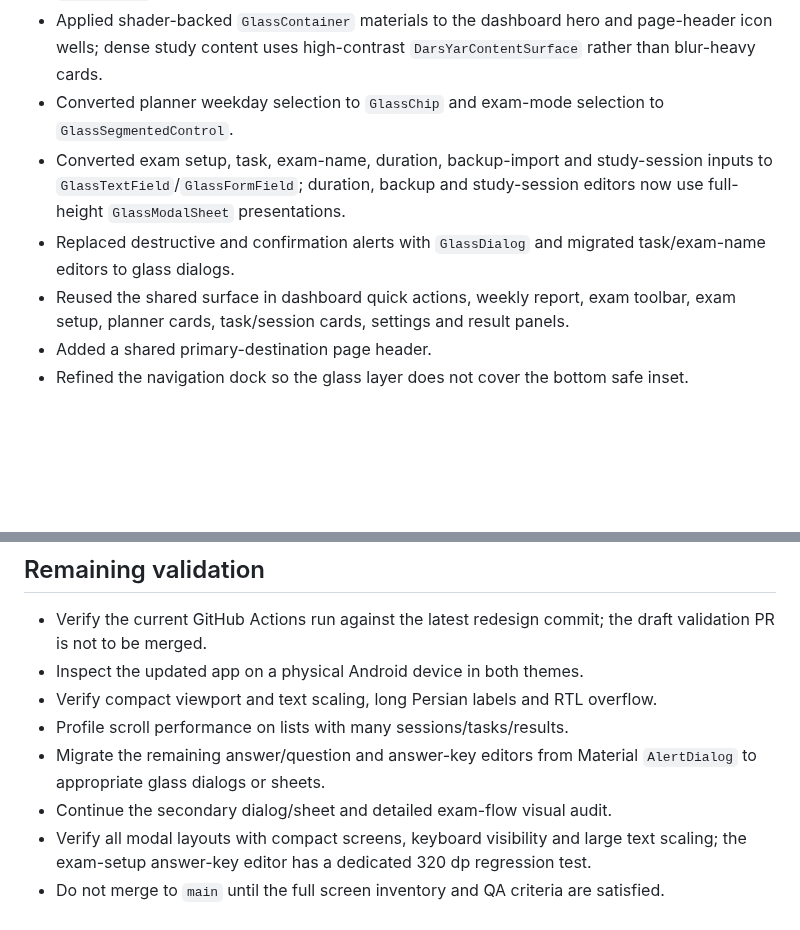
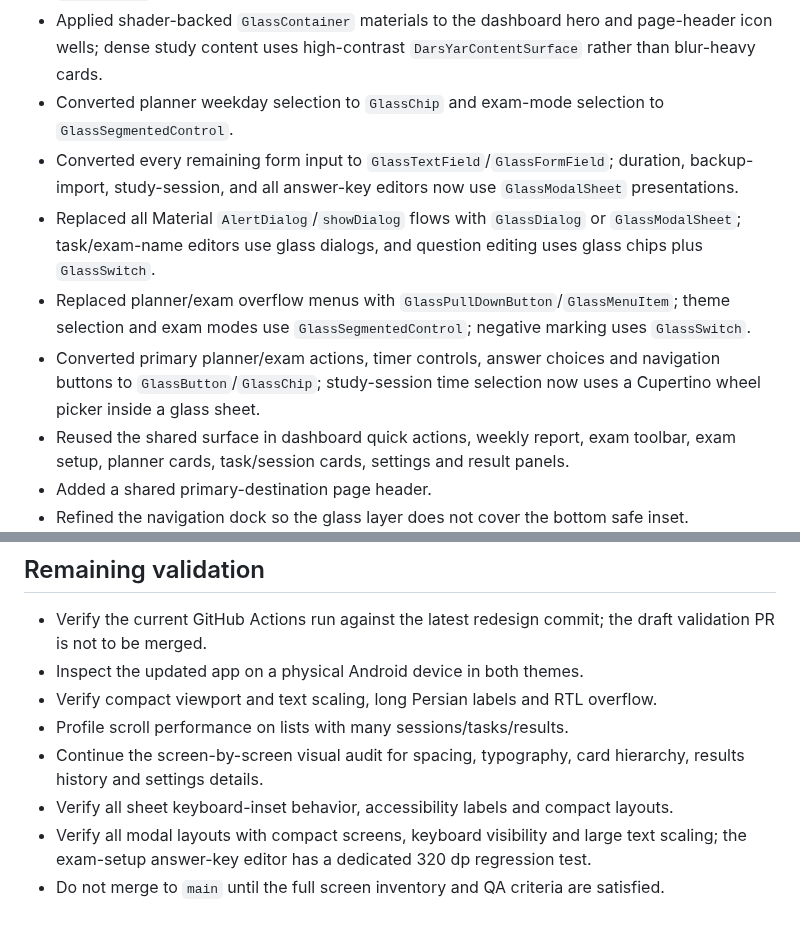
Before and after one commit to Mzarmehi1390/DarsYar, a Markdown page: docs/REDESIGN_AUDIT.md, 2 parts joined by grey strips. Rendered like a GitHub page; blank space fills up the shorter version.

Commit message:
docs(audit): record full glass editor and control migration

```diff
--- a/docs/REDESIGN_AUDIT.md
+++ b/docs/REDESIGN_AUDIT.md
@@ -96,8 +96,10 @@ The redesign must not alter:
 - Replaced the custom bottom dock with `GlassScaffold` and the shader-backed floating `GlassTabBar`.
 - Applied shader-backed `GlassContainer` materials to the dashboard hero and page-header icon wells; dense study content uses high-contrast `DarsYarContentSurface` rather than blur-heavy cards.
 - Converted planner weekday selection to `GlassChip` and exam-mode selection to `GlassSegmentedControl`.
-- Converted exam setup, task, exam-name, duration, backup-import and study-session inputs to `GlassTextField`/`GlassFormField`; duration, backup and study-session editors now use full-height `GlassModalSheet` presentations.
-- Replaced destructive and confirmation alerts with `GlassDialog` and migrated task/exam-name editors to glass dialogs.
+- Converted every remaining form input to `GlassTextField`/`GlassFormField`; duration, backup-import, study-session, and all answer-key editors now use `GlassModalSheet` presentations.
+- Replaced all Material `AlertDialog`/`showDialog` flows with `GlassDialog` or `GlassModalSheet`; task/exam-name editors use glass dialogs, and question editing uses glass chips plus `GlassSwitch`.
+- Replaced planner/exam overflow menus with `GlassPullDownButton`/`GlassMenuItem`; theme selection and exam modes use `GlassSegmentedControl`; negative marking uses `GlassSwitch`.
+- Converted primary planner/exam actions, timer controls, answer choices and navigation buttons to `GlassButton`/`GlassChip`; study-session time selection now uses a Cupertino wheel picker inside a glass sheet.
 - Reused the shared surface in dashboard quick actions, weekly report, exam toolbar,
   exam setup, planner cards, task/session cards, settings and result panels.
 - Added a shared primary-destination page header.
@@ -122,8 +124,8 @@ The redesign must not alter:
 - Inspect the updated app on a physical Android device in both themes.
 - Verify compact viewport and text scaling, long Persian labels and RTL overflow.
 - Profile scroll performance on lists with many sessions/tasks/results.
-- Migrate the remaining answer/question and answer-key editors from Material `AlertDialog` to appropriate glass dialogs or sheets.
-- Continue the secondary dialog/sheet and detailed exam-flow visual audit.
+- Continue the screen-by-screen visual audit for spacing, typography, card hierarchy, results history and settings details.
+- Verify all sheet keyboard-inset behavior, accessibility labels and compact layouts.
 - Verify all modal layouts with compact screens, keyboard visibility and large text scaling;
   the exam-setup answer-key editor has a dedicated 320 dp regression test.
 - Do not merge to `main` until the full screen inventory and QA criteria are satisfied.
```
